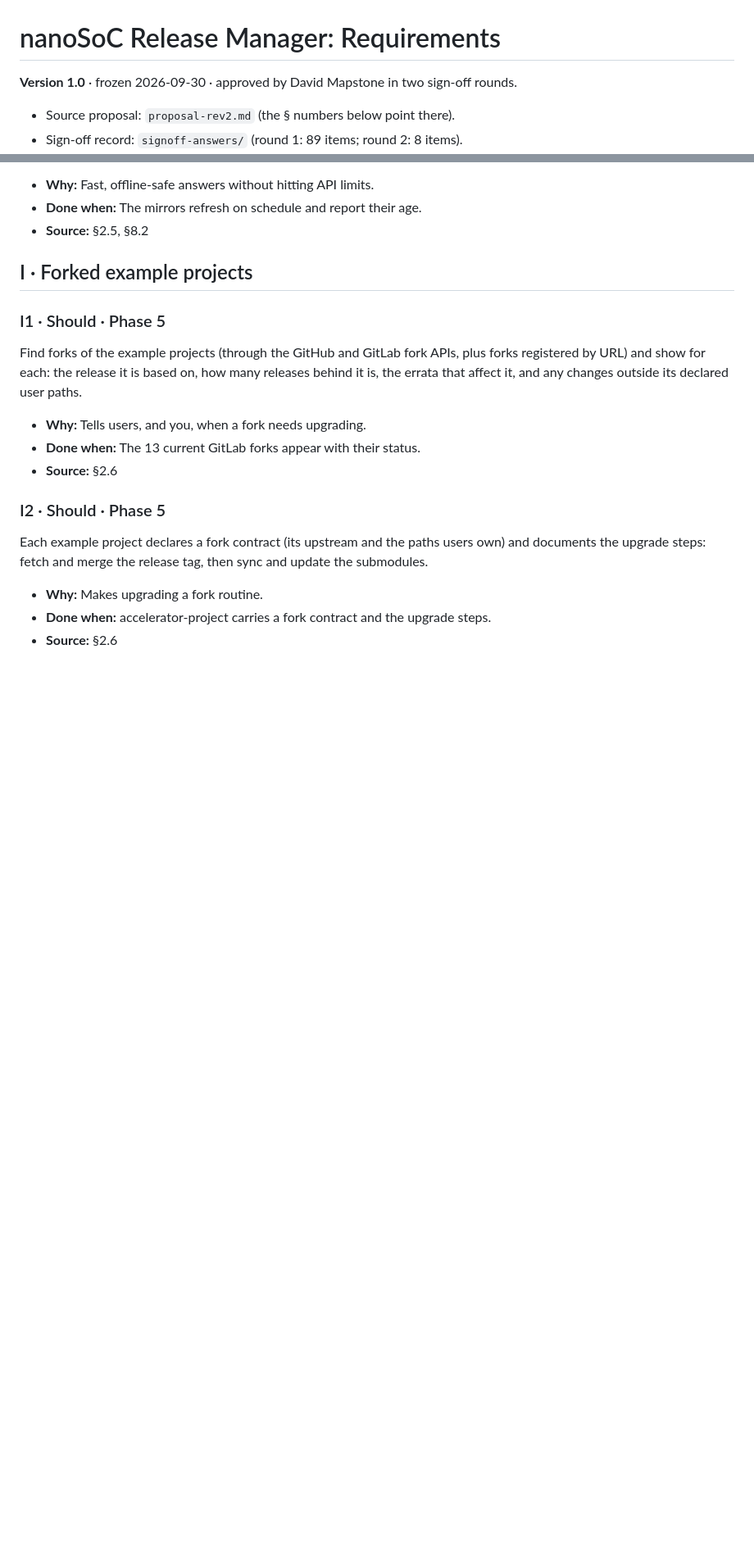
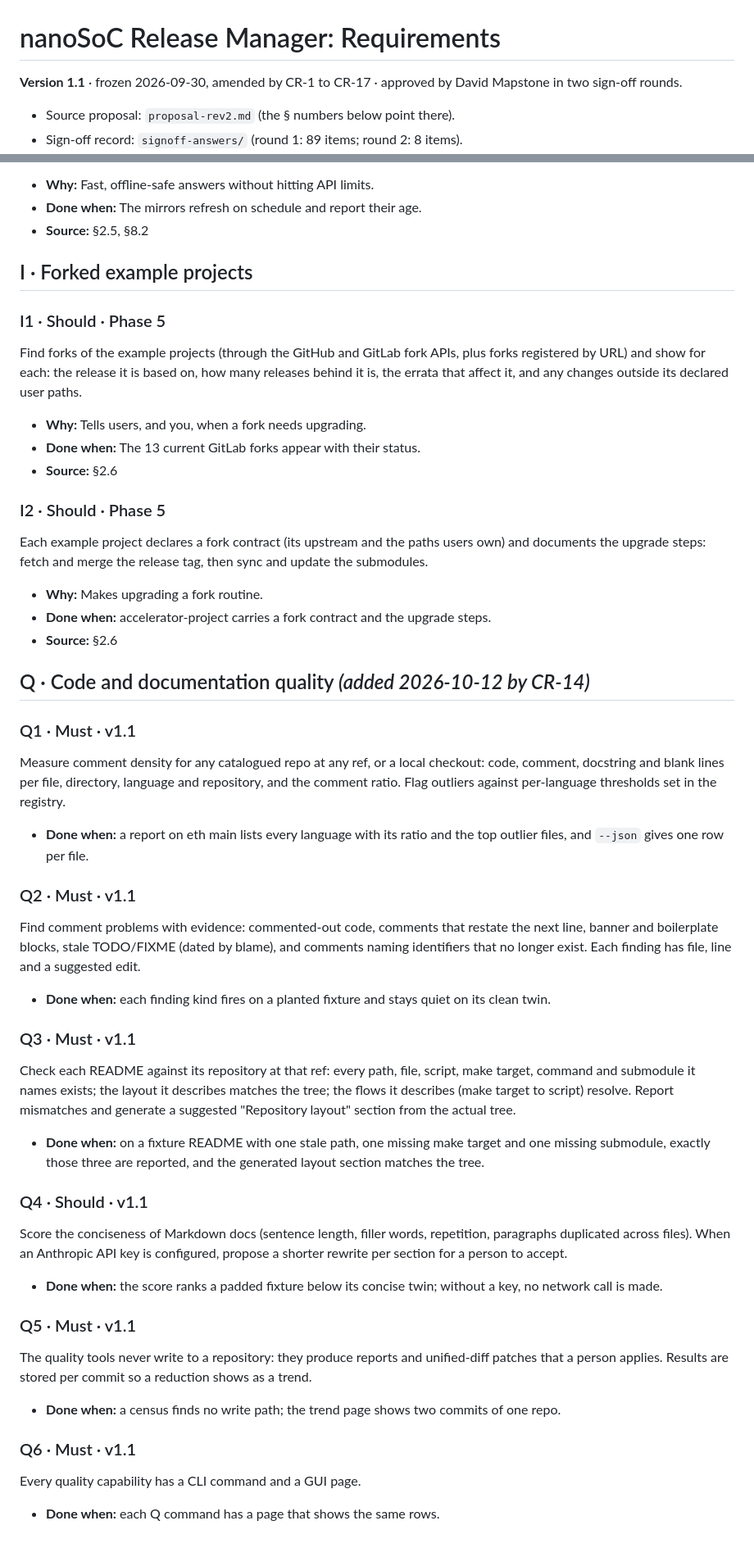
Before and after one commit to SoC-Labs/nanoSoC-Release-Manager, a Markdown page: docs/REQUIREMENTS.md, 2 parts joined by grey strips. Shown at 82% size. GitHub-like rendering; blank space fills up the shorter version.

Commit message:
docs: requirements v1.1 -- group Q (code and doc quality); CR-14 to CR-17
CR-14 adds Q1-Q6. CR-15 separates building a later-phase capability from enabling its
automation. CR-16 adds a local auth mode for a single-host deployment. CR-17 lets a
deployment without CI run compat in its own worker.

Requirements: Q1, Q2, Q3, Q4, Q5, Q6, A4, A7, H2, CR-14, CR-15, CR-16, CR-17

Co-Authored-By: Claude Opus 5.5 (1M context) <noreply@anthropic.com>

```diff
--- a/docs/REQUIREMENTS.md
+++ b/docs/REQUIREMENTS.md
@@ -1,6 +1,6 @@
 # nanoSoC Release Manager: Requirements
 
-**Version 1.0** · frozen 2026-09-30 · approved by David Mapstone in two sign-off rounds.
+**Version 1.1** · frozen 2026-09-30, amended by CR-1 to CR-17 · approved by David Mapstone in two sign-off rounds.
 
 - Source proposal: `proposal-rev2.md` (the § numbers below point there).
 - Sign-off record: `signoff-answers/` (round 1: 89 items; round 2: 8 items).
@@ -653,3 +653,41 @@ Each example project declares a fork contract (its upstream and the paths users
 - **Why:** Makes upgrading a fork routine.
 - **Done when:** accelerator-project carries a fork contract and the upgrade steps.
 - **Source:** §2.6
+
+## Q · Code and documentation quality *(added 2026-10-12 by CR-14)*
+
+### Q1 · Must · v1.1
+
+Measure comment density for any catalogued repo at any ref, or a local checkout: code, comment, docstring and blank lines per file, directory, language and repository, and the comment ratio. Flag outliers against per-language thresholds set in the registry.
+
+- **Done when:** a report on eth main lists every language with its ratio and the top outlier files, and `--json` gives one row per file.
+
+### Q2 · Must · v1.1
+
+Find comment problems with evidence: commented-out code, comments that restate the next line, banner and boilerplate blocks, stale TODO/FIXME (dated by blame), and comments naming identifiers that no longer exist. Each finding has file, line and a suggested edit.
+
+- **Done when:** each finding kind fires on a planted fixture and stays quiet on its clean twin.
+
+### Q3 · Must · v1.1
+
+Check each README against its repository at that ref: every path, file, script, make target, command and submodule it names exists; the layout it describes matches the tree; the flows it describes (make target to script) resolve. Report mismatches and generate a suggested "Repository layout" section from the actual tree.
+
+- **Done when:** on a fixture README with one stale path, one missing make target and one missing submodule, exactly those three are reported, and the generated layout section matches the tree.
+
+### Q4 · Should · v1.1
+
+Score the conciseness of Markdown docs (sentence length, filler words, repetition, paragraphs duplicated across files). When an Anthropic API key is configured, propose a shorter rewrite per section for a person to accept.
+
+- **Done when:** the score ranks a padded fixture below its concise twin; without a key, no network call is made.
+
+### Q5 · Must · v1.1
+
+The quality tools never write to a repository: they produce reports and unified-diff patches that a person applies. Results are stored per commit so a reduction shows as a trend.
+
+- **Done when:** a census finds no write path; the trend page shows two commits of one repo.
+
+### Q6 · Must · v1.1
+
+Every quality capability has a CLI command and a GUI page.
+
+- **Done when:** each Q command has a page that shows the same rows.
```
Also changed, not shown: docs/CHANGES.md (+4 -0 lines).
